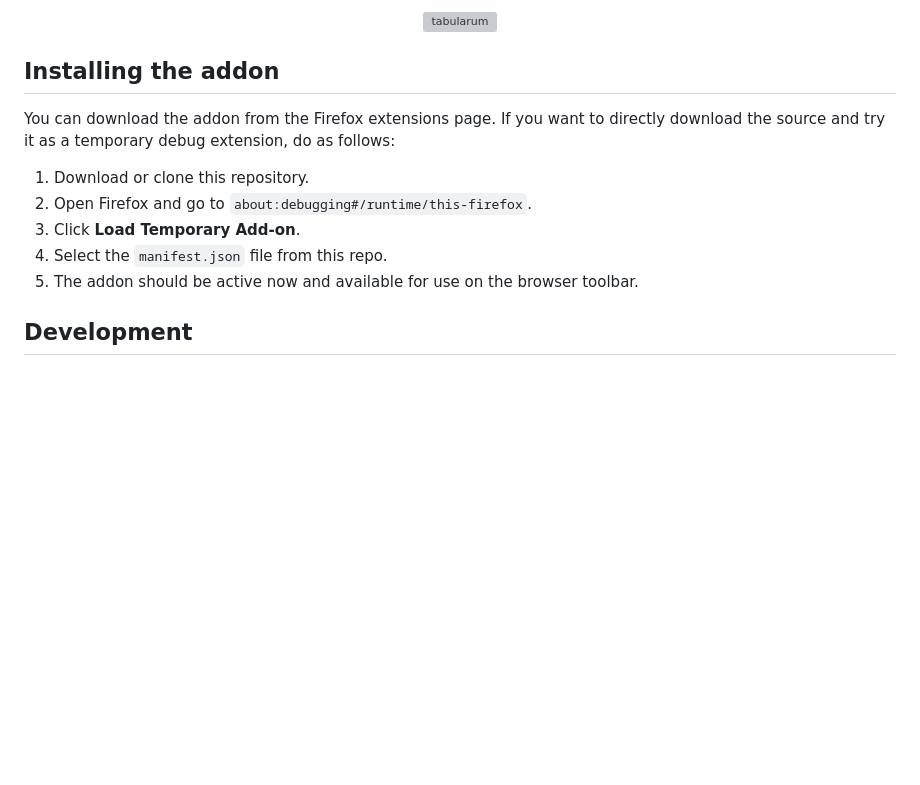
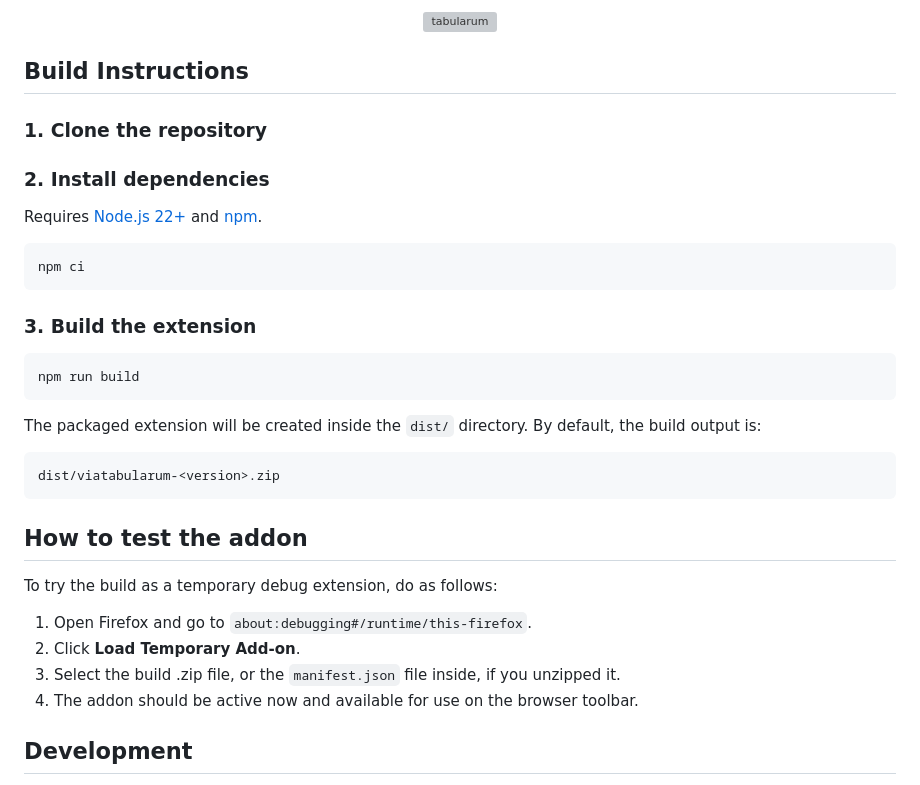
Before and after one commit to AlejandroNieves/ViaTabularum, a Markdown page: README.md, the part around one of its changes. Rendered like a GitHub page; blank space fills up the shorter version; grey boxes are pictures that could not be loaded.

Commit message:
Update the README.md file to show current build and debug instructions.

````diff
--- a/README.md
+++ b/README.md
@@ -24,16 +24,39 @@
 
 </div>
 
-## Installing the addon
+## Build Instructions
 
-You can download the addon from the Firefox extensions page.
-If you want to directly download the source and try it as a temporary debug extension, do as follows:
+### 1. Clone the repository
 
-1. Download or clone this repository.
-2. Open Firefox and go to `about:debugging#/runtime/this-firefox`.
-3. Click **Load Temporary Add-on**.
-4. Select the `manifest.json` file from this repo.
-5. The addon should be active now and available for use on the browser toolbar.
+### 2. Install dependencies
+
+Requires [Node.js 22+](https://nodejs.org/) and [npm](https://docs.npmjs.com/).
+
+```bash
+npm ci
+```
+
+### 3. Build the extension
+
+```bash
+npm run build
+```
+
+The packaged extension will be created inside the `dist/` directory.
+By default, the build output is:
+
+  ```
+  dist/viatabularum-<version>.zip
+  ```
+
+## How to test the addon
+
+To try the build as a temporary debug extension, do as follows:
+
+1. Open Firefox and go to `about:debugging#/runtime/this-firefox`.
+2. Click **Load Temporary Add-on**.
+3. Select the build .zip file, or the `manifest.json` file inside, if you unzipped it.
+4. The addon should be active now and available for use on the browser toolbar.
 
 ## Development
 
````
Also changed, not shown: other parts of README.md (+5 -3 lines).
